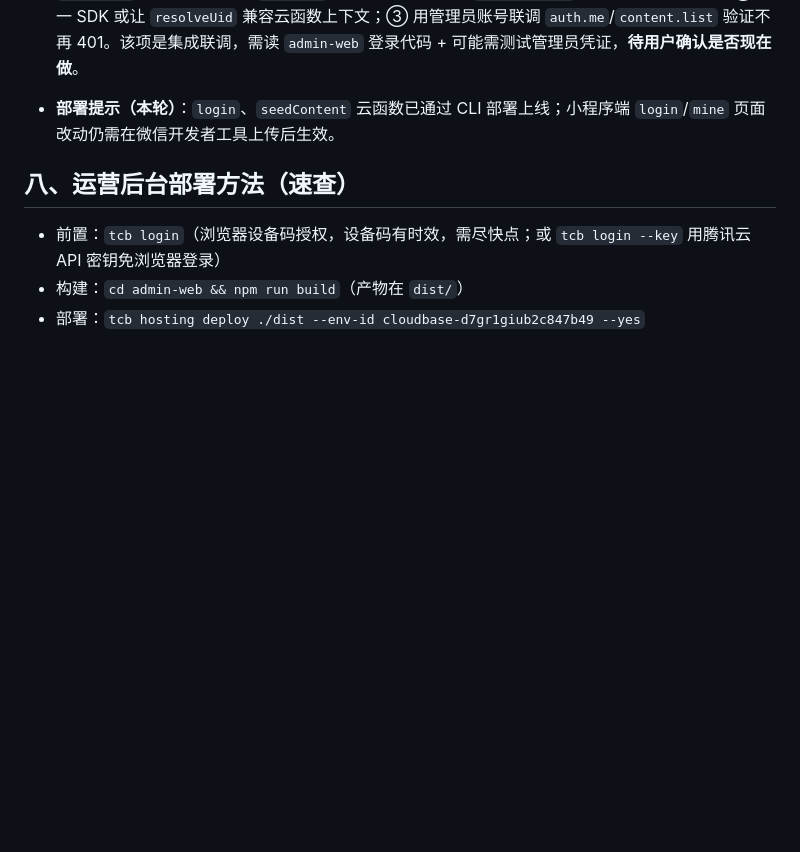
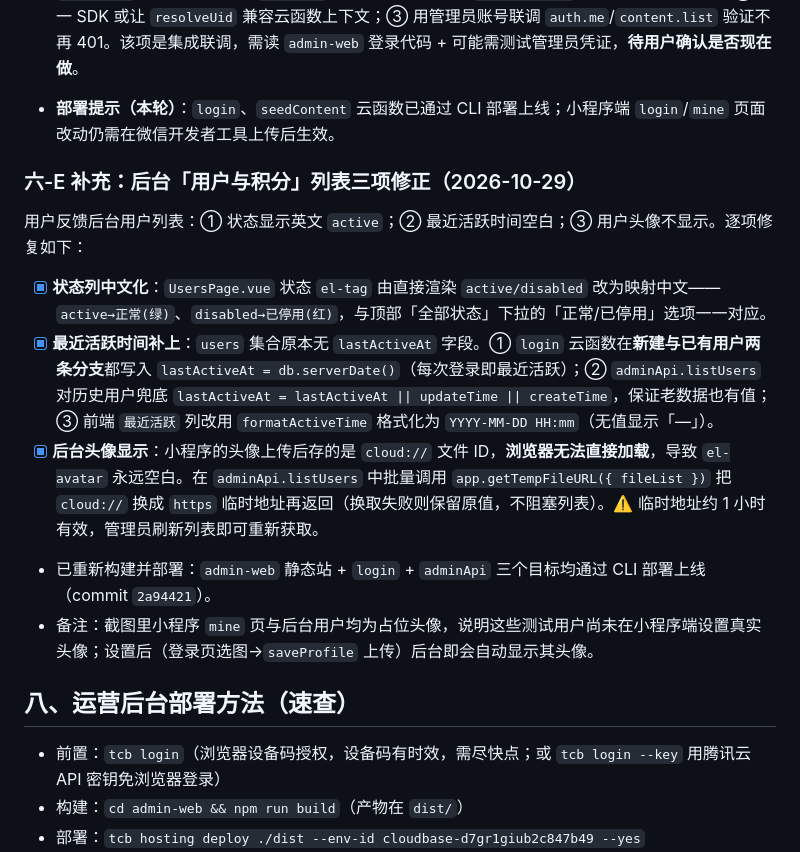
Before and after one commit to zuoxiaoyi/LinXuChuanDa, a Markdown page: 小程序项目档案.md, the part around one of its changes. Rendered like a GitHub page; blank space fills up the shorter version.

Commit message:
docs: 档案记录后台用户列表三项修正(状态中文化/最近活跃/头像cloud转https)及经验笔记

```diff
--- a/小程序项目档案.md
+++ b/小程序项目档案.md
@@ -112,6 +112,14 @@
 
 - **部署提示（本轮）**：`login`、`seedContent` 云函数已通过 CLI 部署上线；小程序端 `login`/`mine` 页面改动仍需在微信开发者工具上传后生效。
 
+### 六-E 补充：后台「用户与积分」列表三项修正（2026-10-29）
+用户反馈后台用户列表：① 状态显示英文 `active`；② 最近活跃时间空白；③ 用户头像不显示。逐项修复如下：
+- [x] **状态列中文化**：`UsersPage.vue` 状态 `el-tag` 由直接渲染 `active/disabled` 改为映射中文——`active→正常(绿)`、`disabled→已停用(红)`，与顶部「全部状态」下拉的「正常/已停用」选项一一对应。
+- [x] **最近活跃时间补上**：`users` 集合原本无 `lastActiveAt` 字段。① `login` 云函数在**新建与已有用户两条分支**都写入 `lastActiveAt = db.serverDate()`（每次登录即最近活跃）；② `adminApi.listUsers` 对历史用户兜底 `lastActiveAt = lastActiveAt || updateTime || createTime`，保证老数据也有值；③ 前端 `最近活跃` 列改用 `formatActiveTime` 格式化为 `YYYY-MM-DD HH:mm`（无值显示「—」）。
+- [x] **后台头像显示**：小程序的头像上传后存的是 `cloud://` 文件 ID，**浏览器无法直接加载**，导致 `el-avatar` 永远空白。在 `adminApi.listUsers` 中批量调用 `app.getTempFileURL({ fileList })` 把 `cloud://` 换成 `https` 临时地址再返回（换取失败则保留原值，不阻塞列表）。⚠️ 临时地址约 1 小时有效，管理员刷新列表即可重新获取。
+- 已重新构建并部署：`admin-web` 静态站 + `login` + `adminApi` 三个目标均通过 CLI 部署上线（commit `2a94421`）。
+- 备注：截图里小程序 `mine` 页与后台用户均为占位头像，说明这些测试用户尚未在小程序端设置真实头像；设置后（登录页选图→`saveProfile` 上传）后台即会自动显示其头像。
+
 ## 八、运营后台部署方法（速查）
 
 - 前置：`tcb login`（浏览器设备码授权，设备码有时效，需尽快点；或 `tcb login --key` 用腾讯云 API 密钥免浏览器登录）
```
Also changed, not shown: other parts of 小程序项目档案.md (+1 -0 lines).
